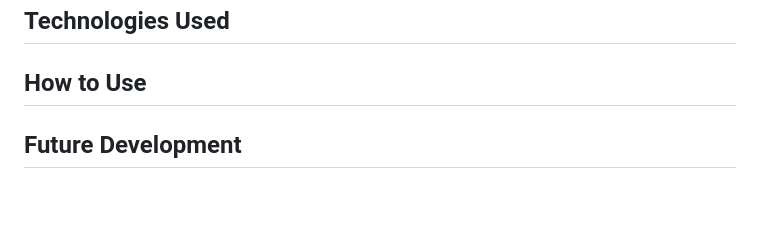
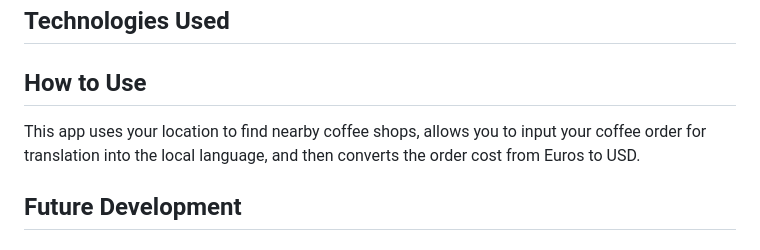
Before and after one commit to akcodes29/CafeTransmute, a Markdown page: README.md, the part around the change. Drawn GitHub-style; blank space fills up the shorter version.

```diff
--- a/README.md
+++ b/README.md
@@ -9,6 +9,8 @@ The target audience for this app are English speakers traveling Europe in need o
 ## Technologies Used
 
 ## How to Use
+
+This app uses your location to find nearby coffee shops, allows you to input your coffee order for translation into the local language, and then converts the order cost from Euros to USD.
 
 ## Future Development
 
```
Also changed, not shown: assets/images/CafeTransmute.png (added), 5 other files.
